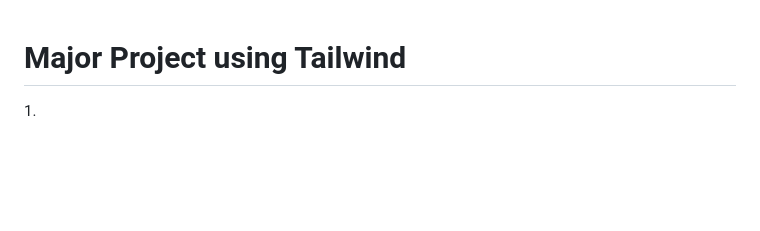
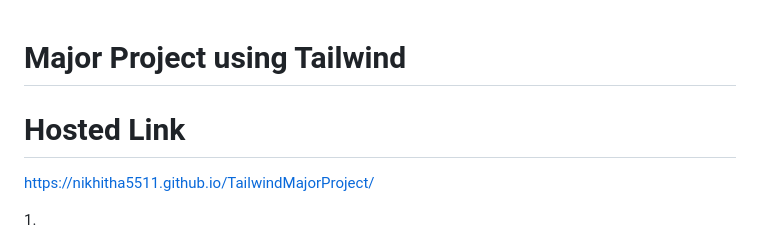
Before and after one commit to Nikhitha5511/TailwindMajorProject, a Markdown page: README.md, the part around the change. Rendered like a GitHub page; blank space fills up the shorter version.

```diff
--- a/README.md
+++ b/README.md
@@ -1,4 +1,10 @@
 # Major Project using Tailwind
+
+# Hosted Link
+https://nikhitha5511.github.io/TailwindMajorProject/
+
+
+
 
 1.![first](s1.png)
 
```
